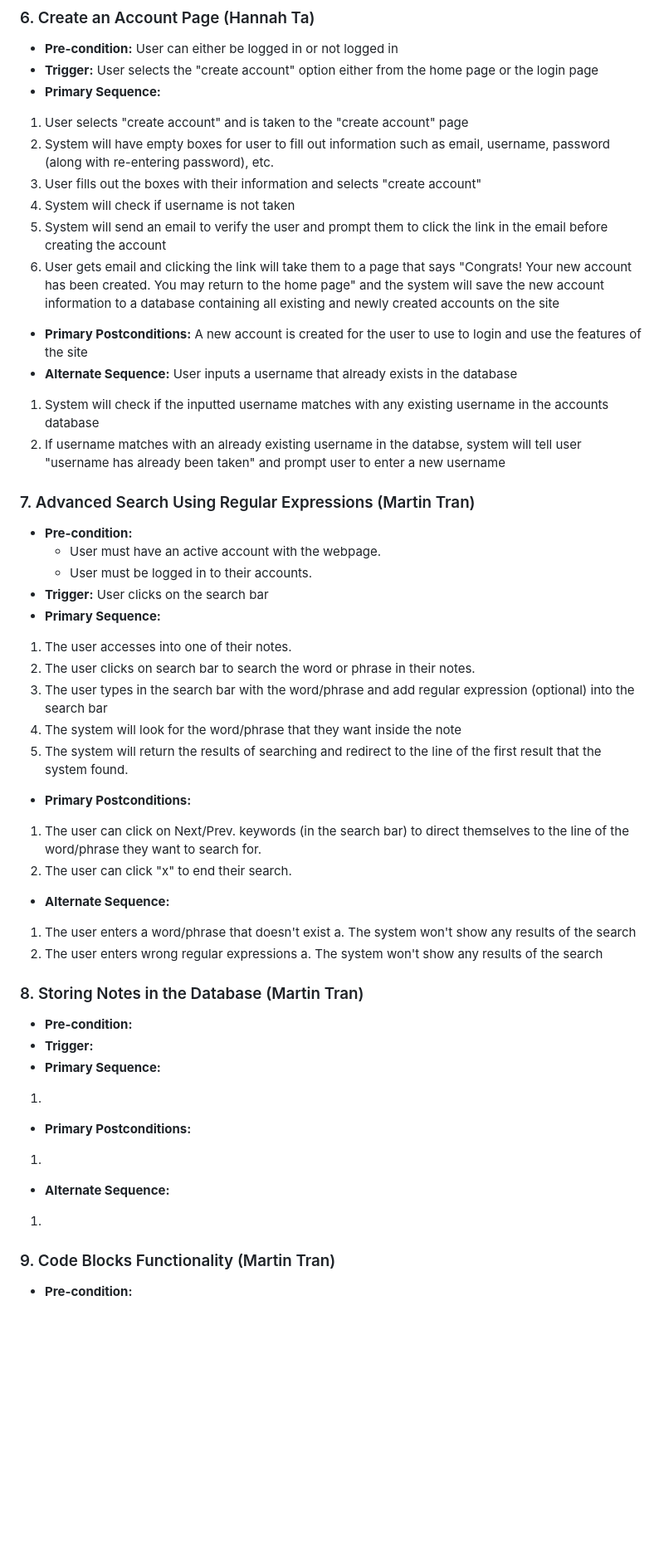
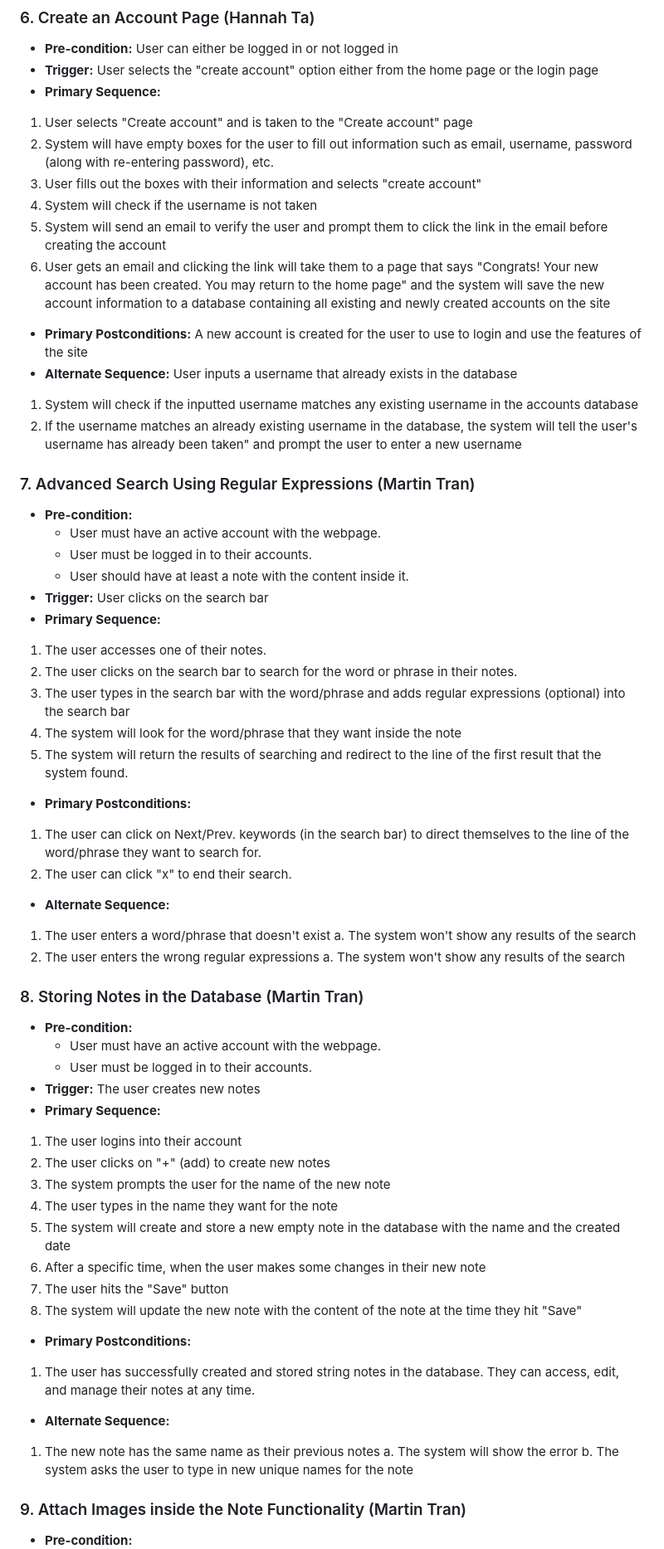
Before and after one commit to martintranthecoder/Noter, a Markdown page: requirements.md, the part around one of its changes. Shown at 83% size. GitHub-like rendering; blank space fills up the shorter version.

```diff
--- a/requirements.md
+++ b/requirements.md
@@ -159,16 +159,16 @@ describe multiple issues that may arise and their outcomes>
 - **Pre-condition:** User can either be logged in or not logged in
 - **Trigger:** User selects the "create account" option either from the home page or the login page
 - **Primary Sequence:**
-1. User selects "create account" and is taken to the "create account" page
-2. System will have empty boxes for user to fill out information such as email, username, password (along with re-entering password), etc.
+1. User selects "Create account" and is taken to the "Create account" page
+2. System will have empty boxes for the user to fill out information such as email, username, password (along with re-entering password), etc.
 3. User fills out the boxes with their information and selects "create account"
-4. System will check if username is not taken
+4. System will check if the username is not taken
 5. System will send an email to verify the user and prompt them to click the link in the email before creating the account
-6. User gets email and clicking the link will take them to a page that says "Congrats! Your new account has been created. You may return to the home page" and the system will save the new account information to a database containing all existing and newly created accounts on the site
+6. User gets an email and clicking the link will take them to a page that says "Congrats! Your new account has been created. You may return to the home page" and the system will save the new account information to a database containing all existing and newly created accounts on the site
 - **Primary Postconditions:** A new account is created for the user to use to login and use the features of the site
 - **Alternate Sequence:** User inputs a username that already exists in the database
-1. System will check if the inputted username matches with any existing username in the accounts database
-2. If username matches with an already existing username in the databse, system will tell user "username has already been taken" and prompt user to enter a new username
+1. System will check if the inputted username matches any existing username in the accounts database
+2. If the username matches an already existing username in the database, the system will tell the user's username has already been taken" and prompt the user to enter a new username
 
 
 ### 7. Advanced Search Using Regular Expressions (Martin Tran)
@@ -176,11 +176,12 @@ describe multiple issues that may arise and their outcomes>
 - **Pre-condition:**
   - User must have an active account with the webpage.
   - User must be logged in to their accounts.
+  - User should have at least a note with the content inside it.
 - **Trigger:** User clicks on the search bar
 - **Primary Sequence:**
-1. The user accesses into one of their notes.
-2. The user clicks on search bar to search the word or phrase in their notes.
-3. The user types in the search bar with the word/phrase and add regular expression (optional) into the search bar
+1. The user accesses one of their notes.
+2. The user clicks on the search bar to search for the word or phrase in their notes.
+3. The user types in the search bar with the word/phrase and adds regular expressions (optional) into the search bar
 4. The system will look for the word/phrase that they want inside the note
 5. The system will return the results of searching and redirect to the line of the first result that the system found.
 - **Primary Postconditions:**
@@ -189,19 +190,30 @@ describe multiple issues that may arise and their outcomes>
 - **Alternate Sequence:**
 1. The user enters a word/phrase that doesn't exist
    a. The system won't show any results of the search
-2. The user enters wrong regular expressions
+2. The user enters the wrong regular expressions
   a. The system won't show any results of the search
 
 
 ### 8. Storing Notes in the Database (Martin Tran)
 - **Pre-condition:**
-- **Trigger:**
+   - User must have an active account with the webpage.
+   - User must be logged in to their accounts.
+- **Trigger:** The user creates new notes
 - **Primary Sequence:**
-1.
+1. The user logins into their account
+2. The user clicks on "+" (add) to create new notes
+3. The system prompts the user for the name of the new note
+4. The user types in the name they want for the note
+5. The system will create and store a new empty note in the database with the name and the created date
+6. After a specific time, when the user makes some changes in their new note
+7. The user hits the "Save" button
+8. The system will update the new note with the content of the note at the time they hit "Save"
 - **Primary Postconditions:**
-1.
+1. The user has successfully created and stored string notes in the database. They can access, edit, and manage their notes at any time.
 - **Alternate Sequence:**
-1.
+1. The new note has the same name as their previous notes
+   a. The system will show the error
+   b. The system asks the user to type in new unique names for the note
 
-### 9. Code Blocks Functionality (Martin Tran)
+### 9. Attach Images inside the Note Functionality (Martin Tran)
 - **Pre-condition:**
```
Also changed, not shown: other parts of requirements.md (+27 -8 lines).
